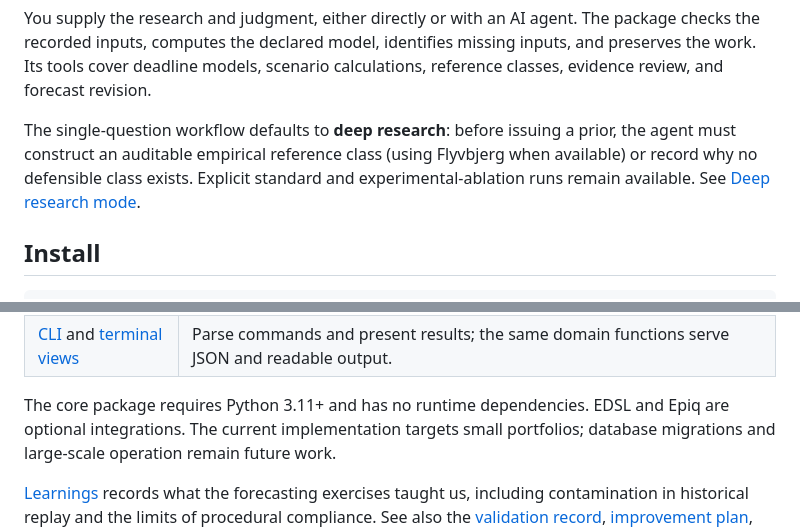
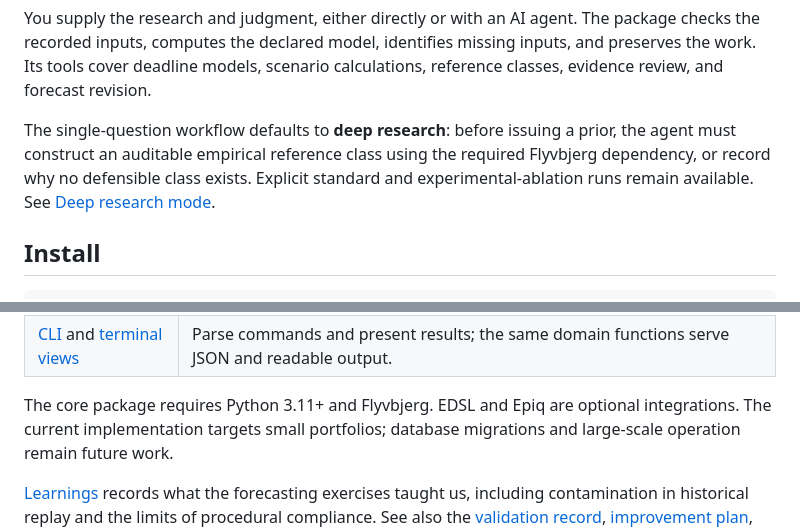
Before and after one commit to expectedparrot/vorhersage, a Markdown page: README.md, 2 parts joined by grey strips. Drawn GitHub-style.

Commit message:
Update documentation for Flyvbjerg dependency

```diff
--- a/README.md
+++ b/README.md
@@ -22,8 +22,8 @@ missing inputs, and preserves the work. Its tools cover deadline models,
 scenario calculations, reference classes, evidence review, and forecast revision.
 
 The single-question workflow defaults to **deep research**: before issuing a
-prior, the agent must construct an auditable empirical reference class (using
-Flyvbjerg when available) or record why no defensible class exists. Explicit
+prior, the agent must construct an auditable empirical reference class using
+the required Flyvbjerg dependency, or record why no defensible class exists. Explicit
 standard and experimental-ablation runs remain available. See
 [Deep research mode](docs/DEEP_RESEARCH.md).
 
@@ -721,8 +721,8 @@ The implementation separates responsibilities:
 | [Workflow](src/vorhersage/workflow.py) | Advance research and review tasks, accept submissions, and issue forecasts. |
 | [CLI](src/vorhersage/cli.py) and [terminal views](src/vorhersage/timeline_text.py) | Parse commands and present results; the same domain functions serve JSON and readable output. |
 
-The core package requires Python 3.11+ and has no runtime dependencies.
-EDSL and Epiq are optional integrations. The current implementation targets small
+The core package requires Python 3.11+ and Flyvbjerg. EDSL and Epiq are optional
+integrations. The current implementation targets small
 portfolios; database migrations and large-scale operation remain future work.
 
 [Learnings](LEARNINGS.md) records what the forecasting exercises taught us,
```
Also changed, not shown: docs/AGENT_GUIDE.md (+3 -1 lines), docs/WEB_RESEARCH.md (+2 -1 lines).
